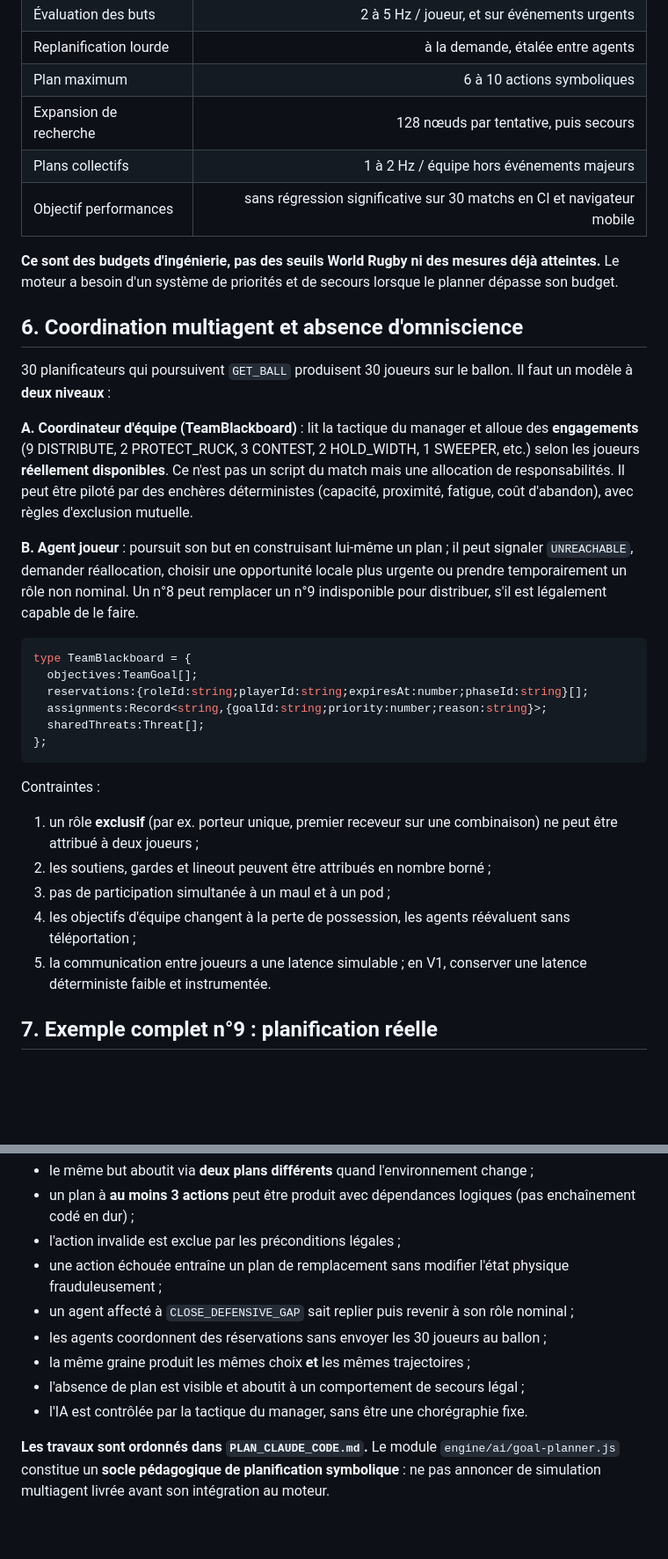
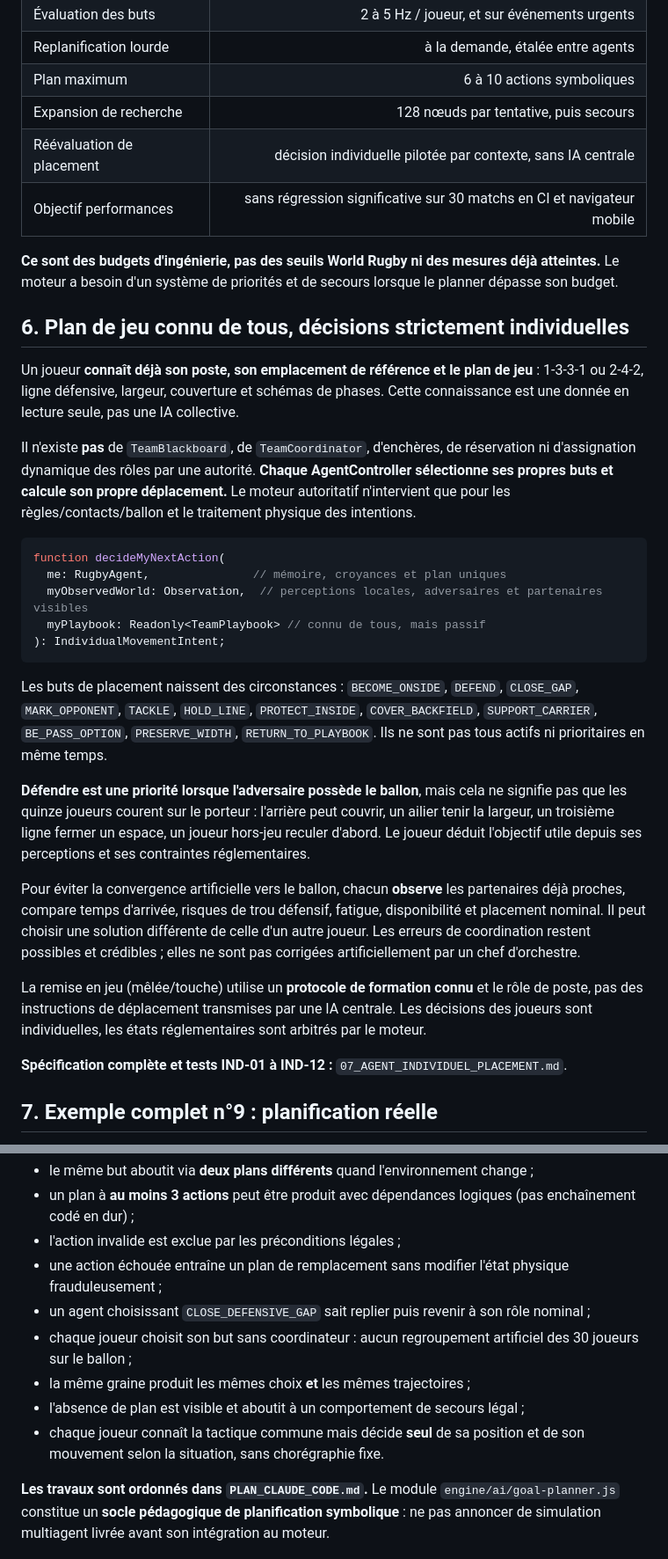
Before and after one commit to sebadiaz/Rugby.-Manager, a Markdown page: docs/SIMULATION_V4/04_IA_AGENTS_BUTS.md, 2 parts joined by grey strips. Shown at 88% size. Rendered like a GitHub page; blank space fills up the shorter version.

Commit message:
docs(ai): architecture GOAP entièrement individuelle, sans TeamBlackboard

````diff
--- a/docs/SIMULATION_V4/04_IA_AGENTS_BUTS.md
+++ b/docs/SIMULATION_V4/04_IA_AGENTS_BUTS.md
@@ -175,34 +177,34 @@ La recherche sur l'état abstrait (et non les positions exactes des 30 agents) t
 | Replanification lourde | à la demande, étalée entre agents |
 | Plan maximum | 6 à 10 actions symboliques |
 | Expansion de recherche | 128 nœuds par tentative, puis secours |
-| Plans collectifs | 1 à 2 Hz / équipe hors événements majeurs |
+| Réévaluation de placement | décision individuelle pilotée par contexte, sans IA centrale |
 | Objectif performances | sans régression significative sur 30 matchs en CI et navigateur mobile |
 
 **Ce sont des budgets d'ingénierie, pas des seuils World Rugby ni des mesures déjà atteintes.** Le moteur a besoin d'un système de priorités et de secours lorsque le planner dépasse son budget.
 
-## 6. Coordination multiagent et absence d'omniscience
+## 6. Plan de jeu connu de tous, **décisions strictement individuelles**
 
-30 planificateurs qui poursuivent `GET_BALL` produisent 30 joueurs sur le ballon. Il faut un modèle à **deux niveaux** :
+Un joueur **connaît déjà son poste, son emplacement de référence et le plan de jeu** : 1-3-3-1 ou 2-4-2, ligne défensive, largeur, couverture et schémas de phases. Cette connaissance est une donnée en lecture seule, pas une IA collective.
 
-**A. Coordinateur d'équipe (TeamBlackboard)** : lit la tactique du manager et alloue des **engagements** (9 DISTRIBUTE, 2 PROTECT_RUCK, 3 CONTEST, 2 HOLD_WIDTH, 1 SWEEPER, etc.) selon les joueurs **réellement disponibles**. Ce n'est pas un script du match mais une allocation de responsabilités. Il peut être piloté par des enchères déterministes (capacité, proximité, fatigue, coût d'abandon), avec règles d'exclusion mutuelle.
-
-**B. Agent joueur** : poursuit son but en construisant lui-même un plan ; il peut signaler `UNREACHABLE`, demander réallocation, choisir une opportunité locale plus urgente ou prendre temporairement un rôle non nominal. Un n°8 peut remplacer un n°9 indisponible pour distribuer, s'il est légalement capable de le faire.
+Il n'existe **pas** de `TeamBlackboard`, de `TeamCoordinator`, d'enchères, de réservation ni d'assignation dynamique des rôles par une autorité. **Chaque AgentController sélectionne ses propres buts et calcule son propre déplacement.** Le moteur autoritatif n'intervient que pour les règles/contacts/ballon et le traitement physique des intentions.
 
 ```ts
-type TeamBlackboard = {
-  objectives:TeamGoal[];
-  reservations:{roleId:string;playerId:string;expiresAt:number;phaseId:string}[];
-  assignments:Record<string,{goalId:string;priority:number;reason:string}>;
-  sharedThreats:Threat[];
-};
+function decideMyNextAction(
+  me: RugbyAgent,               // mémoire, croyances et plan uniques
+  myObservedWorld: Observation,  // perceptions locales, adversaires et partenaires visibles
+  myPlaybook: Readonly<TeamPlaybook> // connu de tous, mais passif
+): IndividualMovementIntent;
 ```
 
-Contraintes :
-1. un rôle **exclusif** (par ex. porteur unique, premier receveur sur une combinaison) ne peut être attribué à deux joueurs ;
-2. les soutiens, gardes et lineout peuvent être attribués en nombre borné ;
-3. pas de participation simultanée à un maul et à un pod ;
-4. les objectifs d'équipe changent à la perte de possession, les agents réévaluent sans téléportation ;
-5. la communication entre joueurs a une latence simulable ; en V1, conserver une latence déterministe faible et instrumentée.
+Les buts de placement naissent des circonstances : `BECOME_ONSIDE`, `DEFEND`, `CLOSE_GAP`, `MARK_OPPONENT`, `TACKLE`, `HOLD_LINE`, `PROTECT_INSIDE`, `COVER_BACKFIELD`, `SUPPORT_CARRIER`, `BE_PASS_OPTION`, `PRESERVE_WIDTH`, `RETURN_TO_PLAYBOOK`. Ils ne sont pas tous actifs ni prioritaires en même temps.
+
+**Défendre est une priorité lorsque l'adversaire possède le ballon**, mais cela ne signifie pas que les quinze joueurs courent sur le porteur : l'arrière peut couvrir, un ailier tenir la largeur, un troisième ligne fermer un espace, un joueur hors-jeu reculer d'abord. Le joueur déduit l'objectif utile depuis ses perceptions et ses contraintes réglementaires.
+
+Pour éviter la convergence artificielle vers le ballon, chacun **observe** les partenaires déjà proches, compare temps d'arrivée, risques de trou défensif, fatigue, disponibilité et placement nominal. Il peut choisir une solution différente de celle d'un autre joueur. Les erreurs de coordination restent possibles et crédibles ; elles ne sont pas corrigées artificiellement par un chef d'orchestre.
+
+La remise en jeu (mêlée/touche) utilise un **protocole de formation connu** et le rôle de poste, pas des instructions de déplacement transmises par une IA centrale. Les décisions des joueurs sont individuelles, les états réglementaires sont arbitrés par le moteur.
+
+**Spécification complète et tests IND-01 à IND-12 :** `07_AGENT_INDIVIDUEL_PLACEMENT.md`.
 
 ## 7. Exemple complet n°9 : planification réelle
 
@@ -270,10 +272,10 @@ Une IA n'est pas validée parce que les joueurs courent intelligemment. Elle est
 - un plan à **au moins 3 actions** peut être produit avec dépendances logiques (pas enchaînement codé en dur) ;
 - l'action invalide est exclue par les préconditions légales ;
 - une action échouée entraîne un plan de remplacement sans modifier l'état physique frauduleusement ;
-- un agent affecté à `CLOSE_DEFENSIVE_GAP` sait replier puis revenir à son rôle nominal ;
-- les agents coordonnent des réservations sans envoyer les 30 joueurs au ballon ;
+- un agent choisissant `CLOSE_DEFENSIVE_GAP` sait replier puis revenir à son rôle nominal ;
+- chaque joueur choisit son but sans coordinateur : aucun regroupement artificiel des 30 joueurs sur le ballon ;
 - la même graine produit les mêmes choix **et** les mêmes trajectoires ;
 - l'absence de plan est visible et aboutit à un comportement de secours légal ;
-- l'IA est contrôlée par la tactique du manager, sans être une chorégraphie fixe.
+- chaque joueur connaît la tactique commune mais décide **seul** de sa position et de son mouvement selon la situation, sans chorégraphie fixe.
 
 **Les travaux sont ordonnés dans `PLAN_CLAUDE_CODE.md`.** Le module `engine/ai/goal-planner.js` constitue un **socle pédagogique de planification symbolique** : ne pas annoncer de simulation multiagent livrée avant son intégration au moteur.
````
Also changed, not shown: other parts of docs/SIMULATION_V4/04_IA_AGENTS_BUTS.md (+7 -5 lines).
